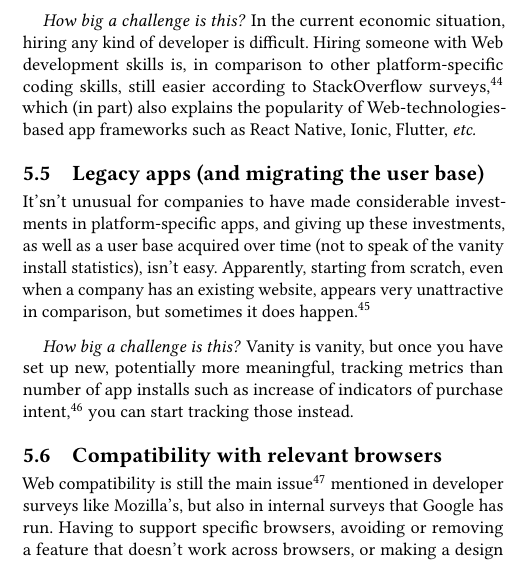
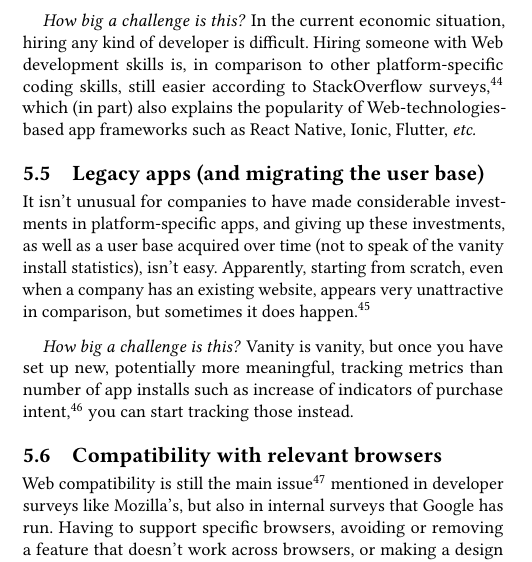
Before and after one commit to tomayac/the-capable-web, a LaTeX paper (source/the-capable-web.tex): part of one column of page 4 of 6, cut so that both start at the same text. Compiled offline with pdfLaTeX.

Commit message:
Update the-capable-web.tex

```diff
--- a/source/the-capable-web.tex
+++ b/source/the-capable-web.tex
@@ -238,7 +238,7 @@ In the current economic situation, hiring any kind of developer is difficult. Hi
 
 \subsection{Legacy apps (and migrating the user base)}
 
-It'sn't unusual for companies to have made considerable investments in platform-specific apps, and giving up these investments, as well as a~user base acquired over time (not to speak of the vanity install statistics), isn't easy. Apparently, starting from scratch, even when a~company has an existing website, appears very unattractive in comparison, but sometimes it does happen.\footnote{\url{https://www.glossy.co/ecommerce/gone-fishin-patagonia-bids-farewell-to-mobile-app/}}
+It isn't unusual for companies to have made considerable investments in platform-specific apps, and giving up these investments, as well as a~user base acquired over time (not to speak of the vanity install statistics), isn't easy. Apparently, starting from scratch, even when a~company has an existing website, appears very unattractive in comparison, but sometimes it does happen.\footnote{\url{https://www.glossy.co/ecommerce/gone-fishin-patagonia-bids-farewell-to-mobile-app/}}
 
 \paragraph{How big a~challenge is this?}
 
```
